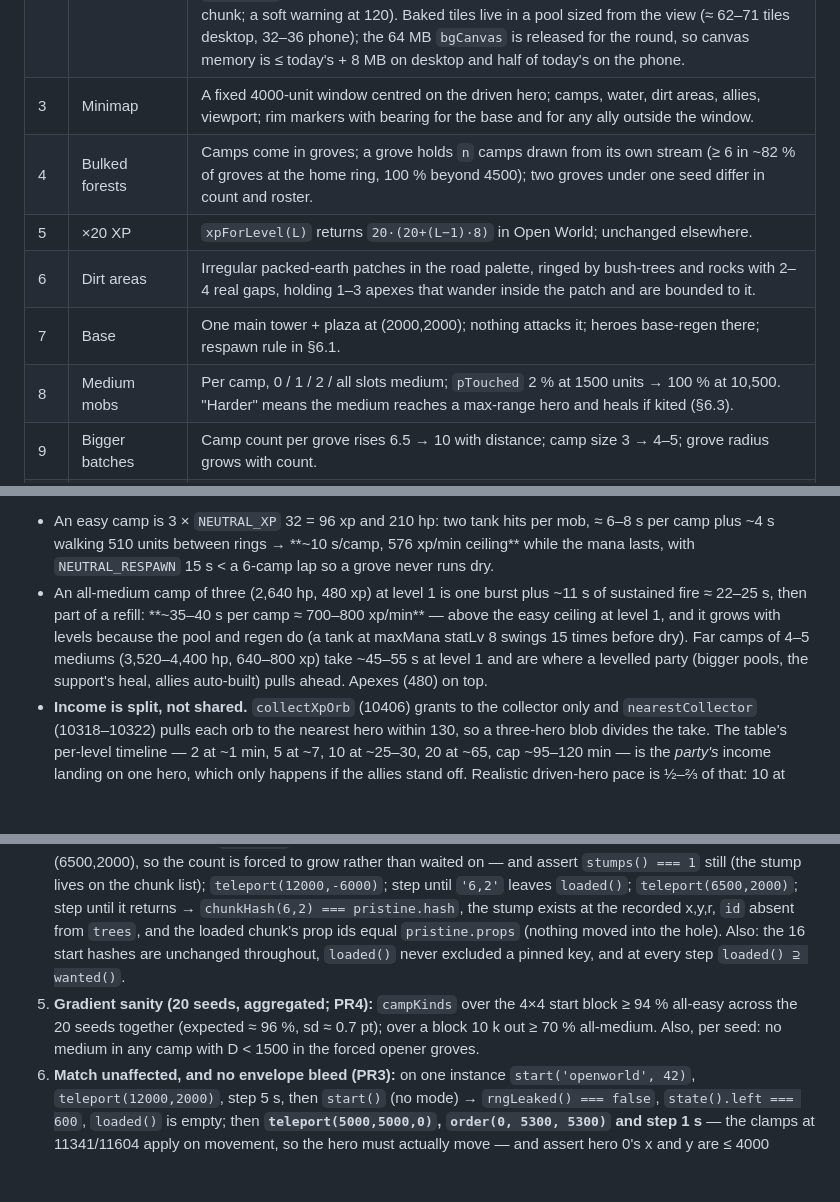
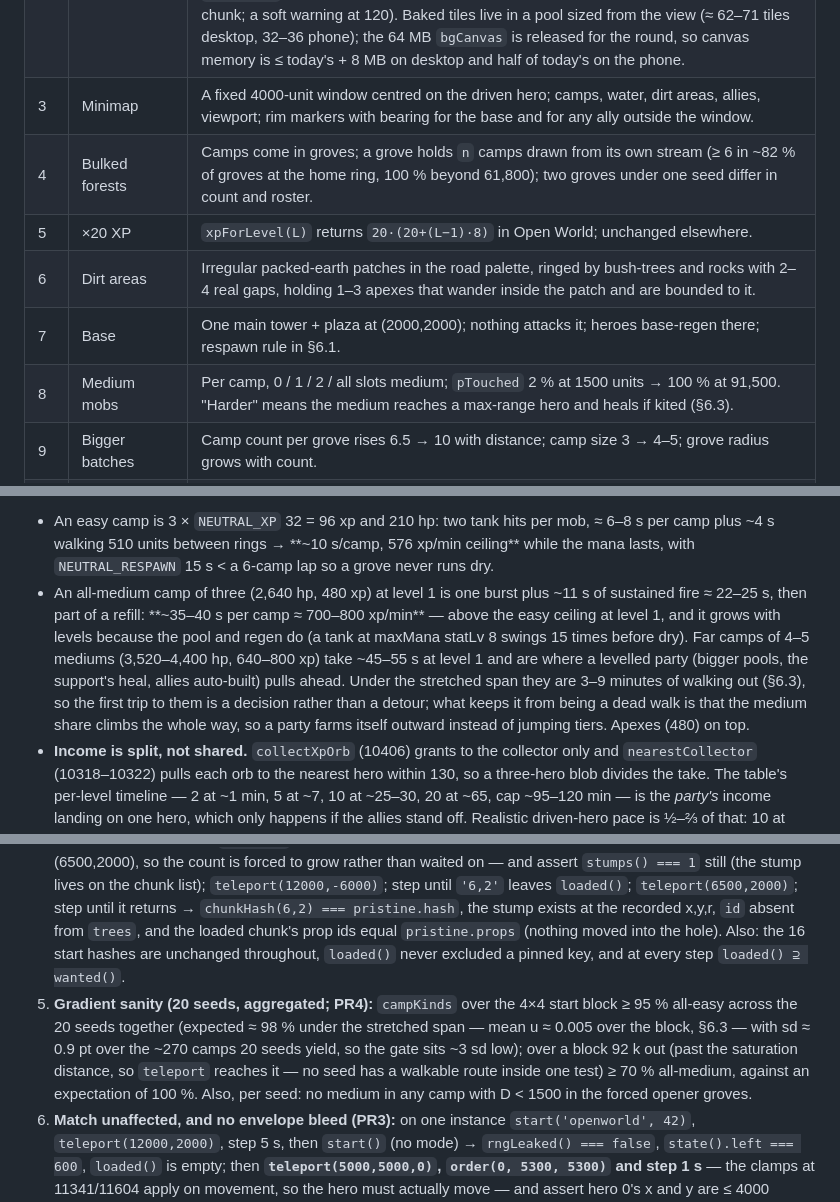
Before and after one commit to OfekHod/game-test-1, a Markdown page: docs/OPEN_WORLD.md, 3 parts joined by grey strips. GitHub-like rendering; blank space fills up the shorter version.

```diff
--- a/docs/OPEN_WORLD.md
+++ b/docs/OPEN_WORLD.md
@@ -33,11 +33,11 @@ An **Open World** mode beside Match and Survival, with ten requirements:
 | 1 | Seeds | `startRound('openworld', S)` twice → `world.hash()` identical; `S+1` → different. Trees, bushes, rocks, rivers, lakes, dirt areas, groves, camp counts and rosters, apex counts, gravel, camp floors and the bird schedule are all functions of `S`. Zero `Math.random` calls occur inside generation (poison test throws otherwise), and a chunk built in isolation hashes identically to the same chunk when it streams in during play. |
 | 2 | Endless | The first round builds the 4×4 chunks covering today's `[0,4000)²` Survival box. A chunk is built before any hero or the camera can see it, dropped when farther than `UNLOAD_R` from every hero and the camera focus, and a re-entered chunk has the identical `chunkHash`. The loaded set always contains the wanted set (no eviction of a wanted chunk; a soft warning at 120). Baked tiles live in a pool sized from the view (≈ 62–71 tiles desktop, 32–36 phone); the 64 MB `bgCanvas` is released for the round, so canvas memory is ≤ today's + 8 MB on desktop and half of today's on the phone. |
 | 3 | Minimap | A fixed 4000-unit window centred on the driven hero; camps, water, dirt areas, allies, viewport; rim markers with bearing for the base and for any ally outside the window. |
-| 4 | Bulked forests | Camps come in groves; a grove holds `n` camps drawn from its own stream (≥ 6 in ~82 % of groves at the home ring, 100 % beyond 4500); two groves under one seed differ in count and roster. |
+| 4 | Bulked forests | Camps come in groves; a grove holds `n` camps drawn from its own stream (≥ 6 in ~82 % of groves at the home ring, 100 % beyond 61,800); two groves under one seed differ in count and roster. |
 | 5 | ×20 XP | `xpForLevel(L)` returns `20·(20+(L−1)·8)` in Open World; unchanged elsewhere. |
 | 6 | Dirt areas | Irregular packed-earth patches in the road palette, ringed by bush-trees and rocks with 2–4 real gaps, holding 1–3 apexes that wander inside the patch and are bounded to it. |
 | 7 | Base | One main tower + plaza at (2000,2000); nothing attacks it; heroes base-regen there; respawn rule in §6.1. |
-| 8 | Medium mobs | Per camp, 0 / 1 / 2 / all slots medium; `pTouched` 2 % at 1500 units → 100 % at 10,500. "Harder" means the medium reaches a max-range hero and heals if kited (§6.3). |
+| 8 | Medium mobs | Per camp, 0 / 1 / 2 / all slots medium; `pTouched` 2 % at 1500 units → 100 % at 91,500. "Harder" means the medium reaches a max-range hero and heals if kited (§6.3). |
 | 9 | Bigger batches | Camp count per grove rises 6.5 → 10 with distance; camp size 3 → 4–5; grove radius grows with count. |
 | 10 | Rivers | Random walks 2,500–12,000 long with drift, curl and sharp elbows; one object per river (by `id`) held by every chunk it crosses, so no seam can disagree. |
 
@@ -356,7 +369,7 @@ One convention for the table: **"step to leave L" is `xpForLevel(L)` = `400 + 16
 
 **Income, and what levels actually buy.** Basic damage is fixed per type and never scales — `heroBasicDmg` 5686 returns `FIXED_DMG` (3139: carry 38, tank 52, support 13; the 3131–3138 comment says why, and the "42" at 2955 is stale). What a level buys is **mana**: `STAT_SCALING` maxMana +10 and manaRegen +0.7 per point (3166–3170), and a swing costs mana (tank 7, carry 4, support 2; 3207; gated at 9402). At level 1 that is: tank 70 mana / 2.7 s⁻¹ → 10 swings (520 dmg) in 11 s, then one every 2.6 s (20 dps); carry 90 / 3.4 → 22 shots (836 dmg) in 4.4 s, then 32 dps; support 120 / 6.9 → unlimited at 26 dps. Party burst ≈ 1,750 in ~11 s, then ≈ 78 dps sustained, refilling in ~25 s of standing about.
 - An easy camp is 3 × `NEUTRAL_XP` 32 = 96 xp and 210 hp: two tank hits per mob, ≈ 6–8 s per camp plus ~4 s walking 510 units between rings → **~10 s/camp, 576 xp/min ceiling** while the mana lasts, with `NEUTRAL_RESPAWN` 15 s < a 6-camp lap so a grove never runs dry.
-- An all-medium camp of three (2,640 hp, 480 xp) at level 1 is one burst plus ~11 s of sustained fire ≈ 22–25 s, then part of a refill: **~35–40 s per camp ≈ 700–800 xp/min** — above the easy ceiling at level 1, and it grows with levels because the pool and regen do (a tank at maxMana statLv 8 swings 15 times before dry). Far camps of 4–5 mediums (3,520–4,400 hp, 640–800 xp) take ~45–55 s at level 1 and are where a levelled party (bigger pools, the support's heal, allies auto-built) pulls ahead. Apexes (480) on top.
+- An all-medium camp of three (2,640 hp, 480 xp) at level 1 is one burst plus ~11 s of sustained fire ≈ 22–25 s, then part of a refill: **~35–40 s per camp ≈ 700–800 xp/min** — above the easy ceiling at level 1, and it grows with levels because the pool and regen do (a tank at maxMana statLv 8 swings 15 times before dry). Far camps of 4–5 mediums (3,520–4,400 hp, 640–800 xp) take ~45–55 s at level 1 and are where a levelled party (bigger pools, the support's heal, allies auto-built) pulls ahead. Under the stretched span they are 3–9 minutes of walking out (§6.3), so the first trip to them is a decision rather than a detour; what keeps it from being a dead walk is that the medium share climbs the whole way, so a party farms itself outward instead of jumping tiers. Apexes (480) on top.
 - **Income is split, not shared.** `collectXpOrb` (10406) grants to the collector only and `nearestCollector` (10318–10322) pulls each orb to the nearest hero within 130, so a three-hero blob divides the take. The table's per-level timeline — 2 at ~1 min, 5 at ~7, 10 at ~25–30, 20 at ~65, cap ~95–120 min — is the *party's* income landing on one hero, which only happens if the allies stand off. Realistic driven-hero pace is ½–⅔ of that: 10 at ~40–55 min, 20 at ~1.7–2.2 h, cap ~2.5–3 h, with every ally levelling on what it scoops. That is "farm much more" as asked; `OW_XP_MULT` is the one knob (§11 q.5), and sharing camp xp to the party is a listed alternative (§11 q.17).
 
 **XP values by xp-per-hp** (why `XP_BIG_CREEP` 12 and `APEX_XP` 96 cannot be reused): easy 32/70 = **0.46/hp**; a medium at 96 would be 0.11/hp — a far all-medium camp would be a strictly worse farm than the home ring at every level. `NEUTRAL_BIG_XP = 160` (0.18/hp: an all-medium camp = 480 xp at level-1 parity, pulling ahead as mana grows, which is what makes walking out worth it) and `OW_APEX_XP = 480` (0.27/hp, five easy camps in one kill — the biggest fight is the best farm per hp, as it should be). Both are owner knobs (§11).
@@ -472,7 +485,7 @@ Every test that calls `gen` first calls `start('openworld', S)` — `gen` needs
 3b. **Isolation = play (PR3):** `teleport(7500,-2500)`, step until `'7,-3'` is loaded, and assert `chunkHash(7,-3) === gen(7,-3).hash` — the streamed chunk, built during play with camps stocked and towers live, equals the isolated build.
 4. **Order independence on features that really straddle a seam (PR2):** from `features()` pick one lake, one grove **whose stand trees cross a chunk boundary** (a stand's `trees` spanning two chunk keys), one dirt area and one river whose extent bbox crosses a chunk boundary (scan seeds 42, 43, … until each kind is found; record which). For each, take the two chunks A and B on either side of the seam: instance 1 builds A then B, instance 2 builds B then A; assert both chunks' hashes agree across instances, and that `chunkMembers(A) ∪ chunkMembers(B) ∪ (any other chunk the extent touches)` equals the feature's complete member list — for the grove, camps, ring bushes and stand trees — with no id missing and none duplicated. **For the river the seam must be a region border** (a chunk boundary at `x ≡ 2000 (mod 4000)` or `y ≡ 2000 (mod 4000)` — the start block holds two of each), so A and B lie in different regions and hold different shore segments of the same river: instance 1 builds A's region and A before B's region and B, instance 2 the reverse; assert both chunks' hashes agree across instances, that no shore tree of either segment lies within 75 of the border, that the two segments' id sets are disjoint, and that each segment's member list is identical whether or not the other region was built first — the segment reads only its own region.
 5. **Round trip through an unpinned chunk (PR3):** `teleport(6500,2000)`; step until `'6,2'` is loaded; `id = fellAt(6500,2000)` (asserted to be in chunk (6,2)); record `pristine = gen(6,2)` and `chunkHash(6,2)` (equal: the hash is before the overlay); **`teleport(6800,2000)` (a 300-unit nudge east, so the wanted box gains a column) and step until `loaded()` gains a key it did not have** — the wanted set may already be stable at (6500,2000), so the count is forced to grow rather than waited on — and assert `stumps() === 1` still (the stump lives on the chunk list); `teleport(12000,-6000)`; step until `'6,2'` leaves `loaded()`; `teleport(6500,2000)`; step until it returns → `chunkHash(6,2) === pristine.hash`, the stump exists at the recorded x,y,r, `id` absent from `trees`, and the loaded chunk's prop ids equal `pristine.props` (nothing moved into the hole). Also: the 16 start hashes are unchanged throughout, `loaded()` never excluded a pinned key, and at every step `loaded() ⊇ wanted()`.
-6. **Gradient sanity (20 seeds, aggregated; PR4):** `campKinds` over the 4×4 start block ≥ 94 % all-easy across the 20 seeds together (expected ≈ 96 %, sd ≈ 0.7 pt); over a block 10 k out ≥ 70 % all-medium. Also, per seed: no medium in any camp with D < 1500 in the forced opener groves.
+6. **Gradient sanity (20 seeds, aggregated; PR4):** `campKinds` over the 4×4 start block ≥ 95 % all-easy across the 20 seeds together (expected ≈ 98 % under the stretched span — mean u ≈ 0.005 over the block, §6.3 — with sd ≈ 0.9 pt over the ~270 camps 20 seeds yield, so the gate sits ~3 sd low); over a block 92 k out (past the saturation distance, so `teleport` reaches it — no seed has a walkable route inside one test) ≥ 70 % all-medium, against an expectation of 100 %. Also, per seed: no medium in any camp with D < 1500 in the forced opener groves.
 7. **Match unaffected, and no envelope bleed (PR3):** on one instance `start('openworld', 42)`, `teleport(12000,2000)`, step 5 s, then `start()` (no mode) → `rngLeaked() === false`, `state().left === 600`, `loaded()` is empty; then **`teleport(5000,5000,0)`, `order(0, 5300, 5300)` and step 1 s** — the clamps at 11341/11604 apply on movement, so the hero must actually move — and assert hero 0's x and y are ≤ 4000 (`WX1`/`WY1` reset).
 8. **Split squad never thrashes (PR3):** `start('openworld', 42)`; `teleport(14000, 3000, 1)` (one hero only); step 10 s → `loaded() ⊇ wanted()`, and `genCount(key) === 1` for every key ever loaded (no chunk built twice).
 9. **One object per river, segments per region (PR3):** find the longest river in `features()`; teleport the squad along it in 1500-unit hops from source to end, stepping 2 s each; at every hop `rivers.filter(r => r.id === id).length === 1` and `riverObj(id)` is the same object as at the first hop (identity never changed), including after leaving its source region by 4 regions. At every hop `riverObj(id).shore.keys()` is exactly the set of built regions the river crosses — a segment whose region fell ≥ 4 regions behind the squad is gone (evicted with its region, §3.5) — and, teleported back to the first hop at the end, the hash of the source region's segment (its tree ids) equals the hash recorded on the way out.
```
Also changed, not shown: other parts of docs/OPEN_WORLD.md (+28 -12 lines).
